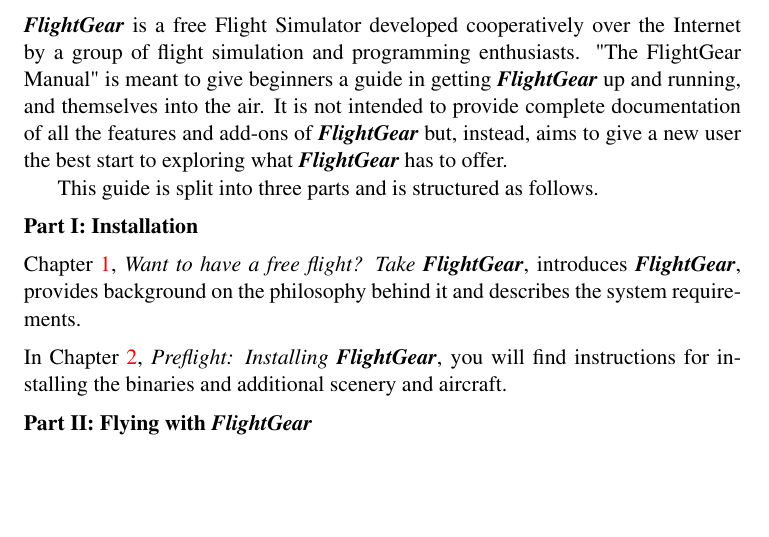
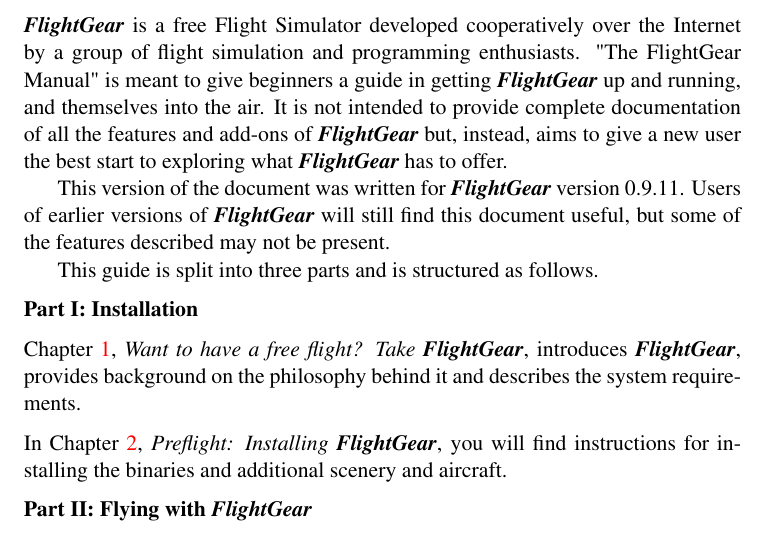
Before and after one commit to tonghuix/getstart-zh, a LaTeX thesis (source/getstart.tex, which reads source/preface.tex): part of page 9 of 222, cut so that both start at the same text, the shorter picture padded with empty space. Compiled offline with pdfLaTeX.

Commit message:
Add text to preface indicating that the Manual now covers 0.9.11 rather than 0.9.10.

```diff
--- a/source/preface.tex
+++ b/source/preface.tex
@@ -35,6 +35,10 @@
 intended to provide complete documentation of all the features and
 add-ons of \FlightGear{} but, instead, aims to give a new user the best
 start to exploring what \FlightGear{} has to offer.
+
+This version of the document was written for \FlightGear{} version 0.9.11.
+Users of earlier versions of \FlightGear{} will still find this document
+useful, but some of the features described may not be present.
 
 This guide is split into three parts and is structured as follows.
 
```
